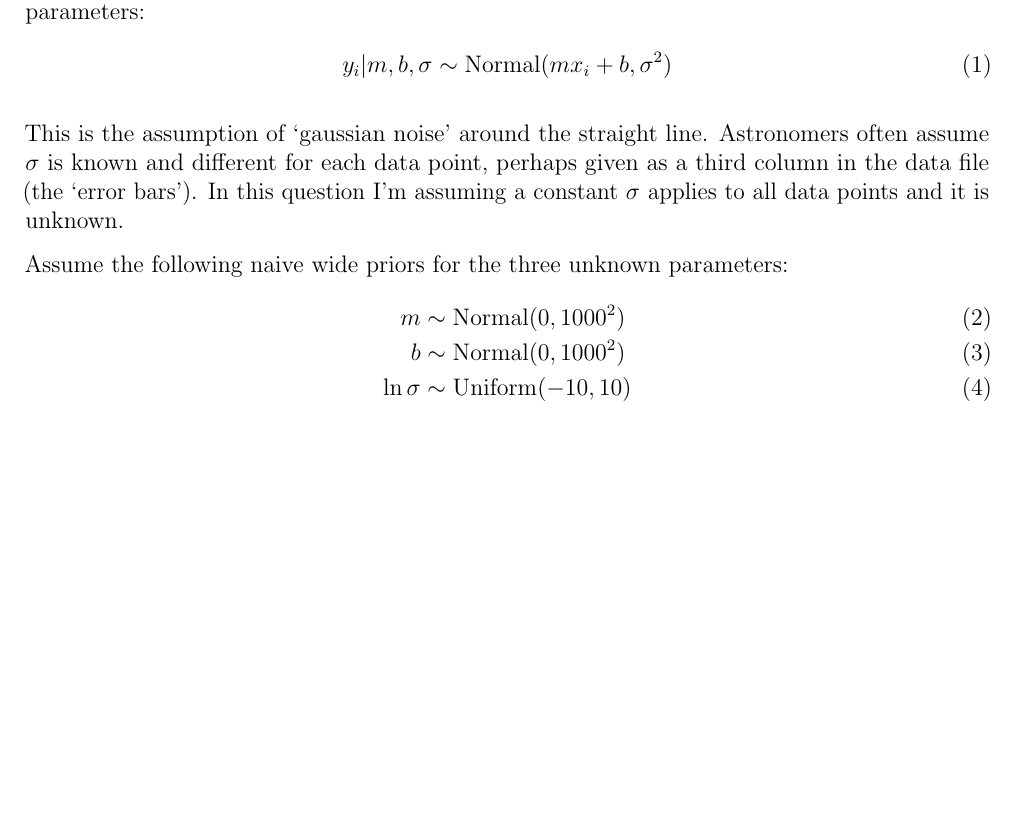
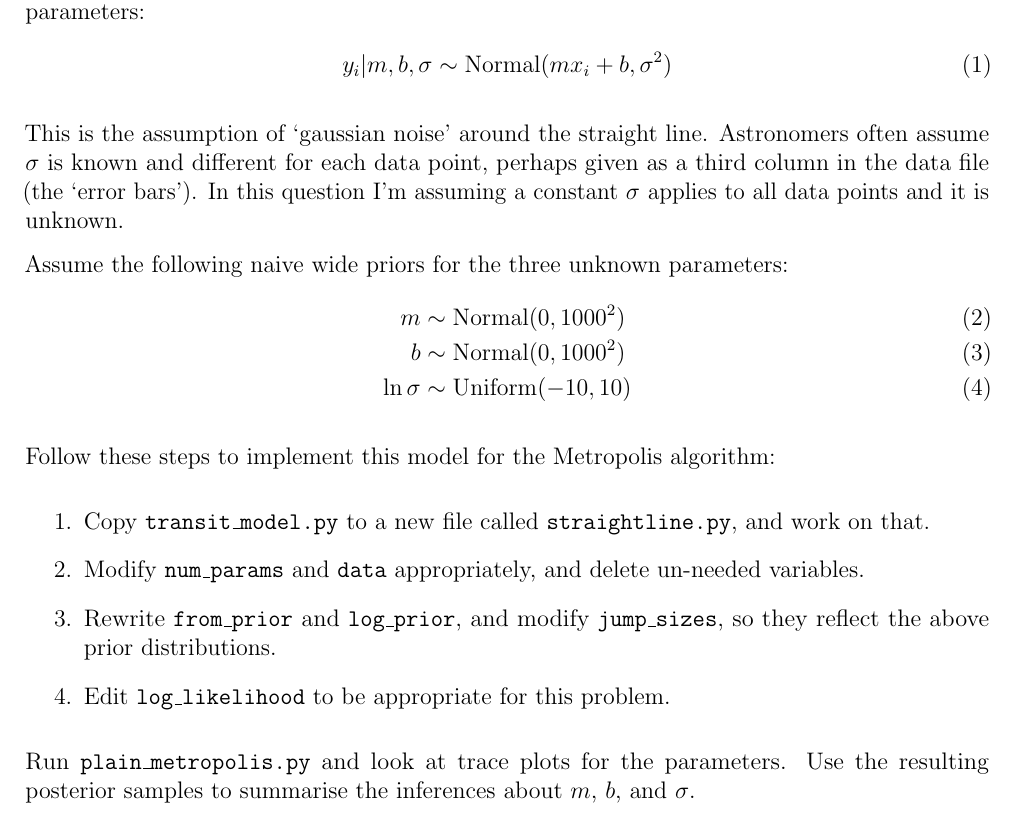
Before and after one commit to eggplantbren/Madrid, a LaTeX document (questions/questions4.tex): part of the page, cut so that both start at the same text, the shorter picture padded with empty space. Compiled offline with pdfLaTeX.

Commit message:
More on linear regression question

```diff
--- a/questions/questions4.tex
+++ b/questions/questions4.tex
@@ -43,7 +43,21 @@ b &\sim \textnormal{Normal}(0, 1000^2) \\
 \ln\sigma &\sim \textnormal{Uniform}(-10, 10)
 \end{align}
 
+Follow these steps to implement this model for the Metropolis algorithm:
+\begin{enumerate}
+\item Copy {\tt transit\_model.py} to a new file called {\tt straightline.py}, and
+work on that.
+\item Modify {\tt num\_params} and {\tt data} appropriately, and delete
+un-needed variables.
+\item Rewrite {\tt from\_prior} and {\tt log\_prior}, and modify
+{\tt jump\_sizes}, so they reflect the above
+prior distributions.
+\item Edit {\tt log\_likelihood} to be appropriate for this problem.
+\end{enumerate}
 
+Run {\tt plain\_metropolis.py} and look at trace plots for the parameters.
+Use the resulting posterior samples to summarise the inferences about
+$m$, $b$, and $\sigma$.
 
 
 \end{document}
```
